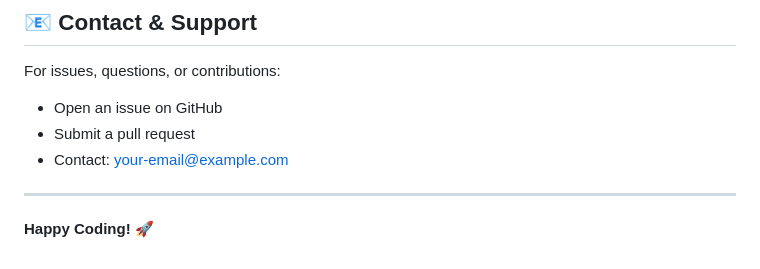
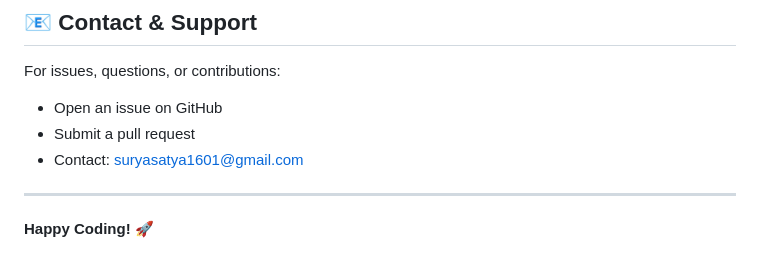
Before and after one commit to Suryy16/project-learn-golang, a Markdown page: todo-list-api/README.md, the part around the change. Rendered like a GitHub page.

Commit message:
Update contact email in README.md

```diff
--- a/todo-list-api/README.md
+++ b/todo-list-api/README.md
@@ -312,7 +312,7 @@ This project is licensed under the MIT License - see the LICENSE file for detail
 For issues, questions, or contributions:
 - Open an issue on GitHub
 - Submit a pull request
-- Contact: your-email@example.com
+- Contact: suryasatya1601@gmail.com
 
 ---
 
```
